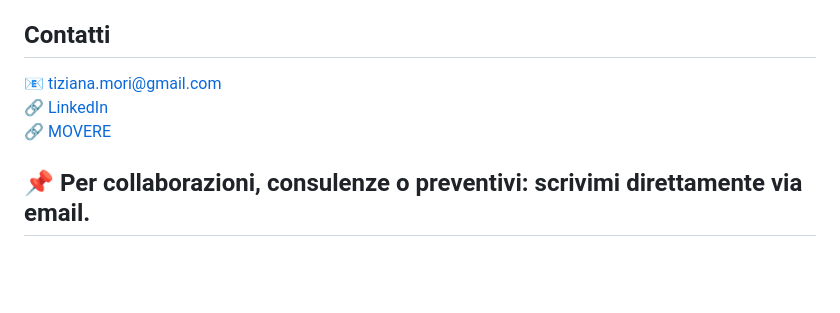
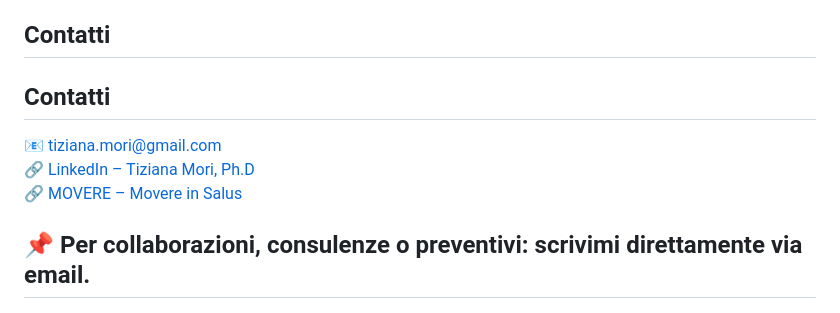
Before and after one commit to TizMori/tiziana-mori-europrogettazione, a Markdown page: README.md, the part around the change. Rendered like a GitHub page; blank space fills up the shorter version.

Commit message:
Aggiornati link LinkedIn e MOVERE nella sezione Contatti

```diff
--- a/README.md
+++ b/README.md
@@ -26,9 +26,12 @@ Founder di MOVERE, consulente strategica e progettista con esperienza in rigener
 - **Agrimotus** – Innovazione rurale e comunità
 
 ## Contatti
+## Contatti
 📧 tiziana.mori@gmail.com
-🔗 [LinkedIn](https://linkedin.com/in/tizmori)
-🔗 [MOVERE](https://movere-sardegna.it)
+🔗 [LinkedIn – Tiziana Mori, Ph.D](https://www.linkedin.com/in/tiziana-mori-ph-d-98751a69)
+🔗 [MOVERE – Movere in Salus](https://tizym.github.io/movere-in-salus/)
+
+
 
 📌 Per collaborazioni, consulenze o preventivi: scrivimi direttamente via email.
 ---
```
